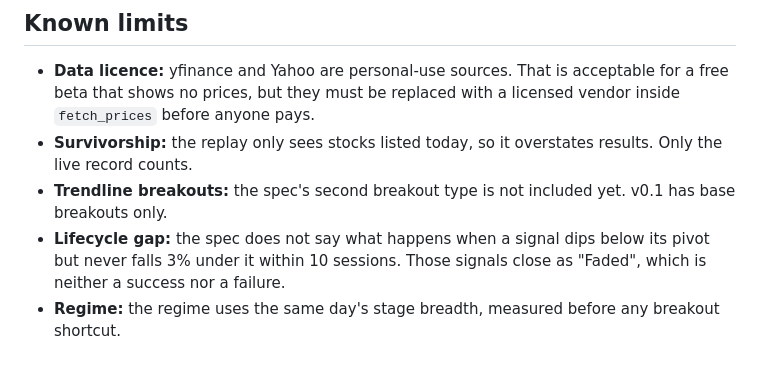
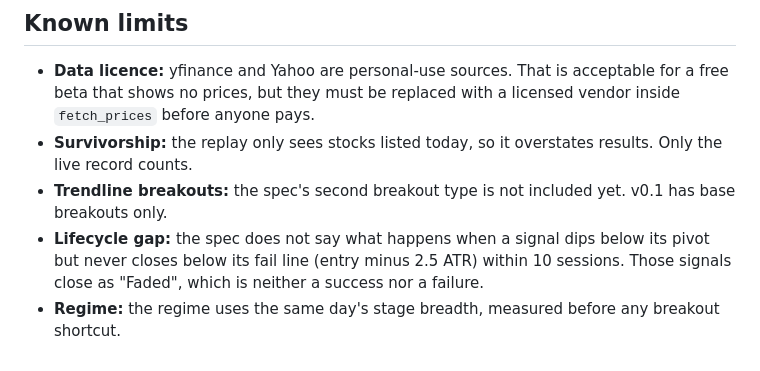
Before and after one commit to raghavendar002/StoxSonar, a Markdown page: README.md, the part around the change. GitHub-like rendering.

Commit message:
Explain v0.2 grades and fail line in the guide
Co-Authored-By: Claude Opus 5.5 (1M context) <noreply@anthropic.com>
Claude-Session: https://claude.ai/code/session_01HaFL8znZBWbXegiwPSy5x6

```diff
--- a/README.md
+++ b/README.md
@@ -39,5 +39,5 @@ Use `--limit 100` for a quick trial and `--use-cache` to rerun without downloadi
 - **Data licence:** yfinance and Yahoo are personal-use sources. That is acceptable for a free beta that shows no prices, but they must be replaced with a licensed vendor inside `fetch_prices` before anyone pays.
 - **Survivorship:** the replay only sees stocks listed today, so it overstates results. Only the live record counts.
 - **Trendline breakouts:** the spec's second breakout type is not included yet. v0.1 has base breakouts only.
-- **Lifecycle gap:** the spec does not say what happens when a signal dips below its pivot but never falls 3% under it within 10 sessions. Those signals close as "Faded", which is neither a success nor a failure.
+- **Lifecycle gap:** the spec does not say what happens when a signal dips below its pivot but never closes below its fail line (entry minus 2.5 ATR) within 10 sessions. Those signals close as "Faded", which is neither a success nor a failure.
 - **Regime:** the regime uses the same day's stage breadth, measured before any breakout shortcut.
```
Also changed, not shown: docs/GUIDE.md (+7 -5 lines).
